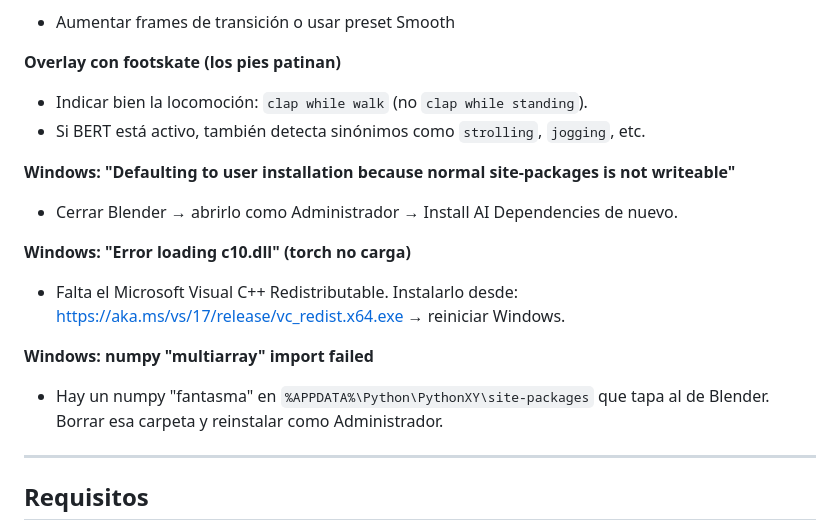
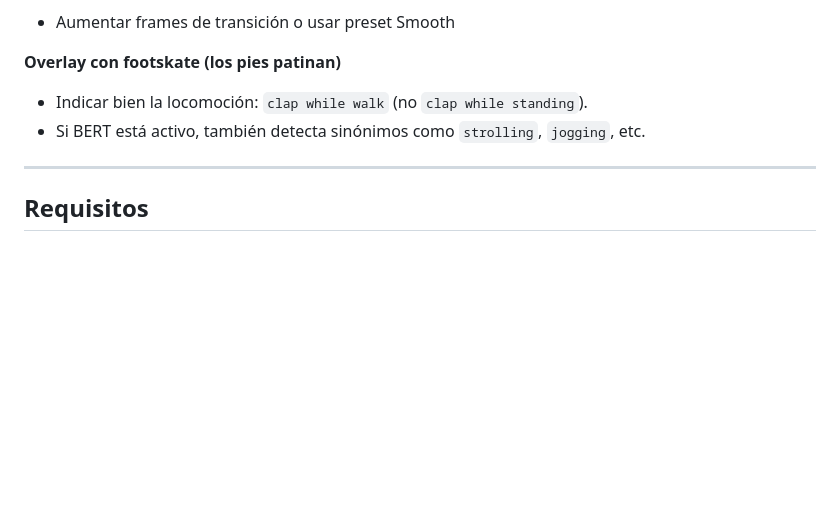
Before and after one commit to eduluisf/AIANIMATOR_MASTERIA, a Markdown page: readme.MD, the part around the change. Drawn GitHub-style; blank space fills up the shorter version.

Commit message:
Remove Windows-specific troubleshooting from README
Co-Authored-By: Claude Opus 4.7 <noreply@anthropic.com>

```diff
--- a/readme.MD
+++ b/readme.MD
@@ -253,16 +253,6 @@ ai_animator/
 - Indicar bien la locomoción: `clap while walk` (no `clap while standing`).
 - Si BERT está activo, también detecta sinónimos como `strolling`, `jogging`, etc.
 
-**Windows: "Defaulting to user installation because normal site-packages is not writeable"**
-- Cerrar Blender → abrirlo como Administrador → Install AI Dependencies de nuevo.
-
-**Windows: "Error loading c10.dll" (torch no carga)**
-- Falta el Microsoft Visual C++ Redistributable. Instalarlo desde:
-  https://aka.ms/vs/17/release/vc_redist.x64.exe → reiniciar Windows.
-
-**Windows: numpy "multiarray" import failed**
-- Hay un numpy "fantasma" en `%APPDATA%\Python\PythonXY\site-packages` que tapa al de Blender. Borrar esa carpeta y reinstalar como Administrador.
-
 ---
 
 ## Requisitos
```
